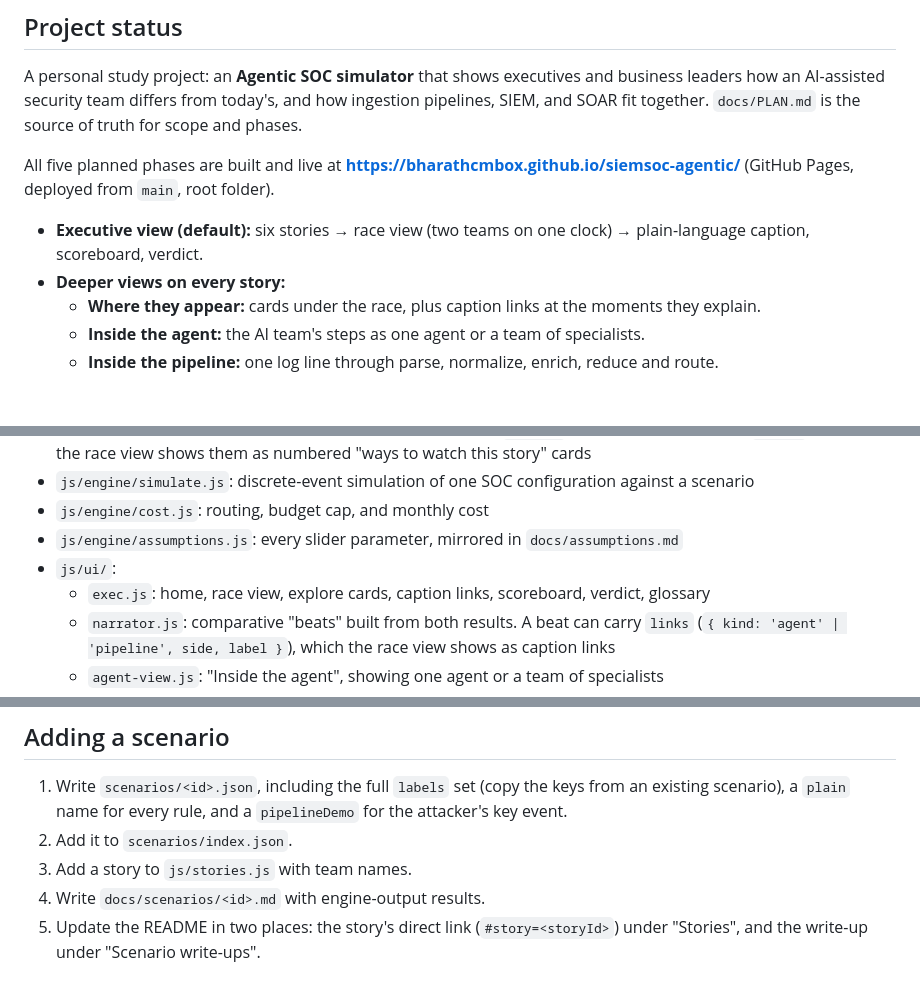
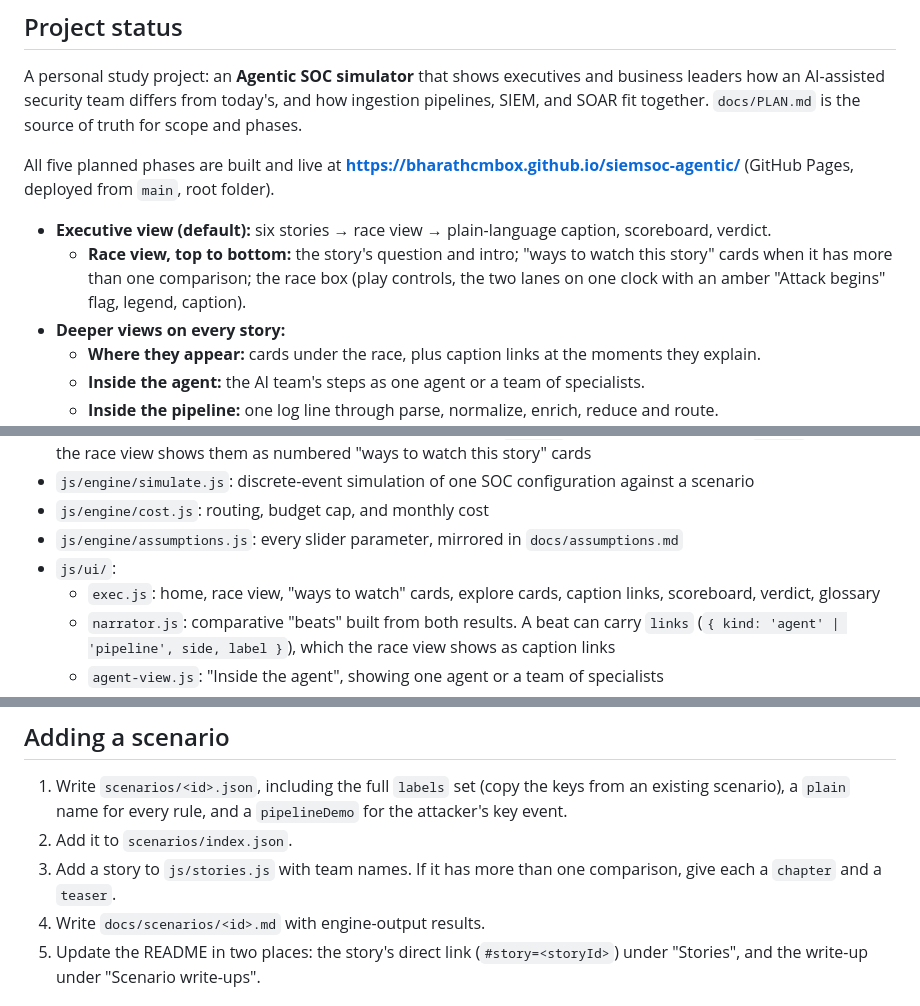
Before and after one commit to bharathcmbox/siemsoc-agentic, a Markdown page: CLAUDE.md, 3 parts joined by grey strips. Rendered like a GitHub page; blank space fills up the shorter version.

Commit message:
Update CLAUDE.md: ways-to-watch cards and race box layout
Co-Authored-By: Claude Opus 5.5 <noreply@anthropic.com>

```diff
--- a/CLAUDE.md
+++ b/CLAUDE.md
@@ -8,7 +8,8 @@ A personal study project: an **Agentic SOC simulator** that shows executives and
 
 All five planned phases are built and live at **https://bharathcmbox.github.io/siemsoc-agentic/** (GitHub Pages, deployed from `main`, root folder).
 
-- **Executive view (default):** six stories → race view (two teams on one clock) → plain-language caption, scoreboard, verdict.
+- **Executive view (default):** six stories → race view → plain-language caption, scoreboard, verdict.
+  - **Race view, top to bottom:** the story's question and intro; "ways to watch this story" cards when it has more than one comparison; the race box (play controls, the two lanes on one clock with an amber "Attack begins" flag, legend, caption).
 - **Deeper views on every story:**
   - **Where they appear:** cards under the race, plus caption links at the moments they explain.
   - **Inside the agent:** the AI team's steps as one agent or a team of specialists.
@@ -26,7 +27,7 @@ All five planned phases are built and live at **https://bharathcmbox.github.io/s
 - `js/engine/cost.js`: routing, budget cap, and monthly cost
 - `js/engine/assumptions.js`: every slider parameter, mirrored in `docs/assumptions.md`
 - `js/ui/`:
-  - `exec.js`: home, race view, explore cards, caption links, scoreboard, verdict, glossary
+  - `exec.js`: home, race view, "ways to watch" cards, explore cards, caption links, scoreboard, verdict, glossary
   - `narrator.js`: comparative "beats" built from both results. A beat can carry `links` (`{ kind: 'agent' | 'pipeline', side, label }`), which the race view shows as caption links
   - `agent-view.js`: "Inside the agent", showing one agent or a team of specialists
   - `panel.js`, `diagram.js`, `pipeline.js`, `summary.js`, `params.js`, `routing-info.js`: analyst view pieces
@@ -57,7 +58,7 @@ All five planned phases are built and live at **https://bharathcmbox.github.io/s
 
 1. Write `scenarios/<id>.json`, including the full `labels` set (copy the keys from an existing scenario), a `plain` name for every rule, and a `pipelineDemo` for the attacker's key event.
 2. Add it to `scenarios/index.json`.
-3. Add a story to `js/stories.js` with team names.
+3. Add a story to `js/stories.js` with team names. If it has more than one comparison, give each a `chapter` and a `teaser`.
 4. Write `docs/scenarios/<id>.md` with engine-output results.
 5. Update the README in two places: the story's direct link (`#story=<storyId>`) under "Stories", and the write-up under "Scenario write-ups".
 
```
